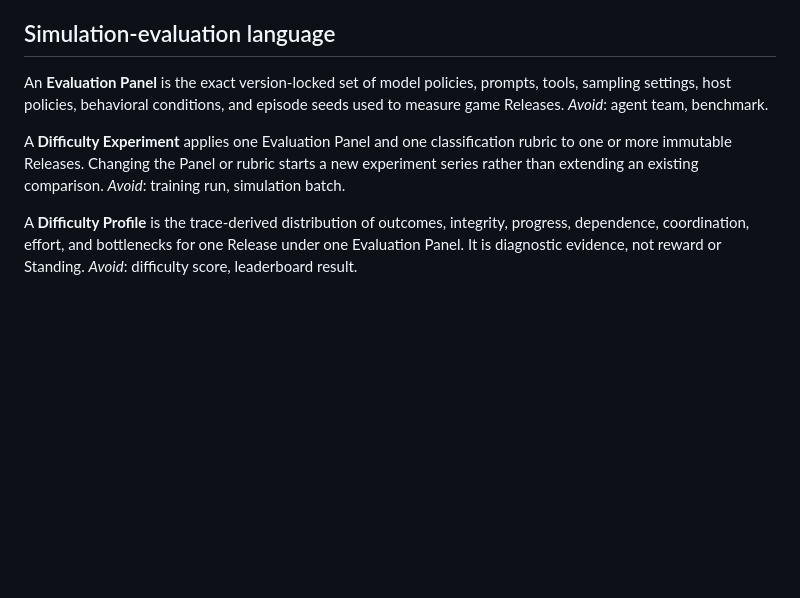
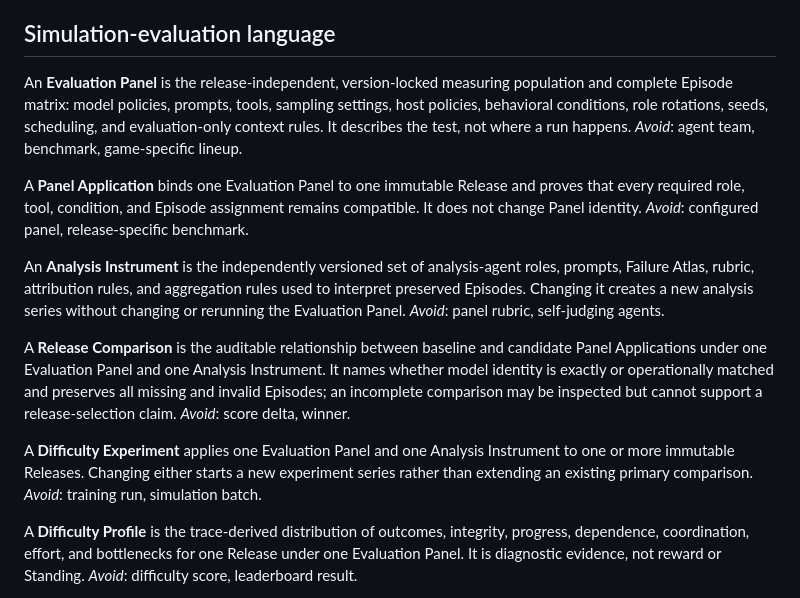
Before and after one commit to jarredparrett/narrative-game-library, a Markdown page: CONTEXT.md, the part around the change. GitHub-like rendering; blank space fills up the shorter version.

Commit message:
docs: freeze evaluation comparison language

```diff
--- a/CONTEXT.md
+++ b/CONTEXT.md
@@ -141,13 +141,33 @@ _Avoid_: combined score, ensemble verdict.
 
 ## Simulation-evaluation language
 
-An **Evaluation Panel** is the exact version-locked set of model policies,
-prompts, tools, sampling settings, host policies, behavioral conditions, and
-episode seeds used to measure game Releases. _Avoid_: agent team, benchmark.
+An **Evaluation Panel** is the release-independent, version-locked measuring
+population and complete Episode matrix: model policies, prompts, tools,
+sampling settings, host policies, behavioral conditions, role rotations,
+seeds, scheduling, and evaluation-only context rules. It describes the test,
+not where a run happens. _Avoid_: agent team, benchmark, game-specific lineup.
 
-A **Difficulty Experiment** applies one Evaluation Panel and one classification
-rubric to one or more immutable Releases. Changing the Panel or rubric starts a
-new experiment series rather than extending an existing comparison.
+A **Panel Application** binds one Evaluation Panel to one immutable Release and
+proves that every required role, tool, condition, and Episode assignment remains
+compatible. It does not change Panel identity. _Avoid_: configured panel,
+release-specific benchmark.
+
+An **Analysis Instrument** is the independently versioned set of analysis-agent
+roles, prompts, Failure Atlas, rubric, attribution rules, and aggregation rules
+used to interpret preserved Episodes. Changing it creates a new analysis series
+without changing or rerunning the Evaluation Panel. _Avoid_: panel rubric,
+self-judging agents.
+
+A **Release Comparison** is the auditable relationship between baseline and
+candidate Panel Applications under one Evaluation Panel and one Analysis
+Instrument. It names whether model identity is exactly or operationally matched
+and preserves all missing and invalid Episodes; an incomplete comparison may be
+inspected but cannot support a release-selection claim. _Avoid_: score delta,
+winner.
+
+A **Difficulty Experiment** applies one Evaluation Panel and one Analysis
+Instrument to one or more immutable Releases. Changing either starts a new
+experiment series rather than extending an existing primary comparison.
 _Avoid_: training run, simulation batch.
 
 A **Difficulty Profile** is the trace-derived distribution of outcomes,
```
